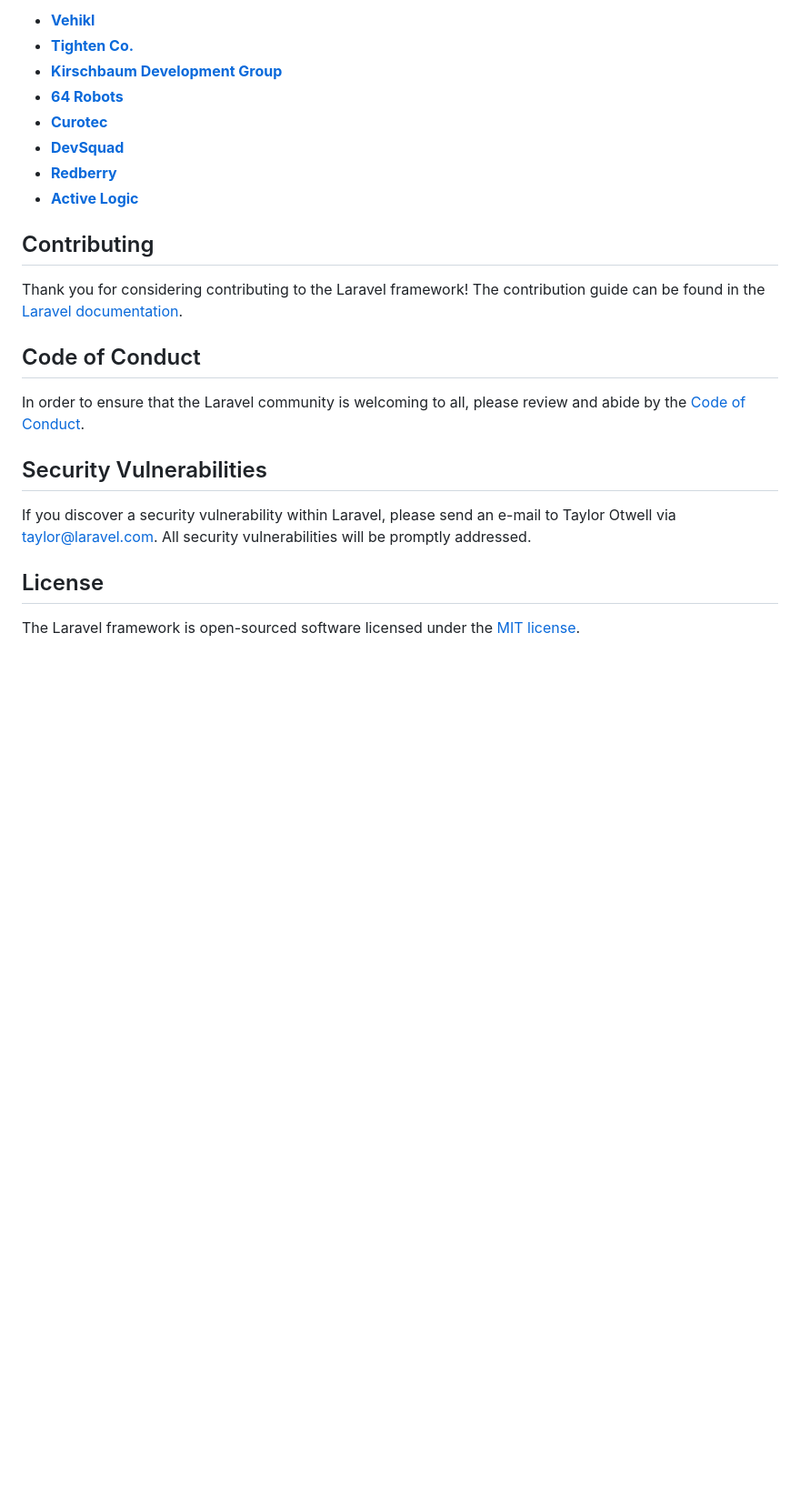
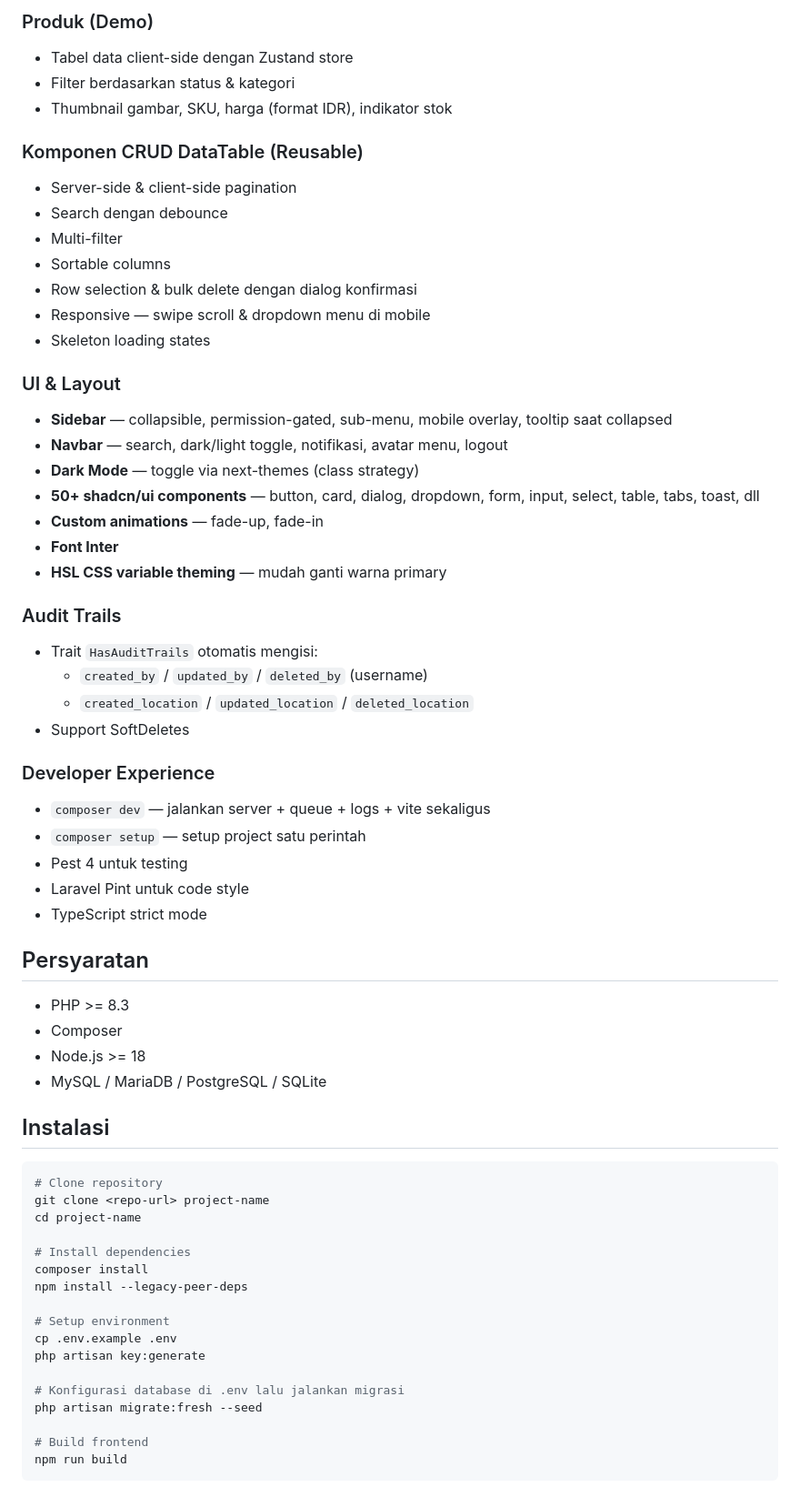
Before and after one commit to AhmadSayadi/boilerplatelaravelreact, a Markdown page: README.md, the part around one of its changes. Shown at 91% size. GitHub-like rendering; blank space fills up the shorter version.

````diff
--- a/README.md
+++ b/README.md
@@ -35,25 +72,66 @@ We would like to extend our thanks to the following sponsors for funding Laravel
 
-- **[Vehikl](https://vehikl.com)**
-- **[Tighten Co.](https://tighten.co)**
-- **[Kirschbaum Development Group](https://kirschbaumdevelopment.com)**
-- **[64 Robots](https://64robots.com)**
-- **[Curotec](https://www.curotec.com/services/technologies/laravel)**
-- **[DevSquad](https://devsquad.com/hire-laravel-developers)**
-- **[Redberry](https://redberry.international/laravel-development)**
-- **[Active Logic](https://activelogic.com)**
+### Produk (Demo)
+- Tabel data client-side dengan Zustand store
+- Filter berdasarkan status & kategori
+- Thumbnail gambar, SKU, harga (format IDR), indikator stok
 
-## Contributing
+### Komponen CRUD DataTable (Reusable)
+- Server-side & client-side pagination
+- Search dengan debounce
+- Multi-filter
+- Sortable columns
+- Row selection & bulk delete dengan dialog konfirmasi
+- Responsive — swipe scroll & dropdown menu di mobile
+- Skeleton loading states
 
-Thank you for considering contributing to the Laravel framework! The contribution guide can be found in the [Laravel documentation](https://laravel.com/docs/contributions).
+### UI & Layout
+- **Sidebar** — collapsible, permission-gated, sub-menu, mobile overlay, tooltip saat collapsed
+- **Navbar** — search, dark/light toggle, notifikasi, avatar menu, logout
+- **Dark Mode** — toggle via next-themes (class strategy)
+- **50+ shadcn/ui components** — button, card, dialog, dropdown, form, input, select, table, tabs, toast, dll
+- **Custom animations** — fade-up, fade-in
+- **Font Inter**
+- **HSL CSS variable theming** — mudah ganti warna primary
 
-## Code of Conduct
+### Audit Trails
+- Trait `HasAuditTrails` otomatis mengisi:
+  - `created_by` / `updated_by` / `deleted_by` (username)
+  - `created_location` / `updated_location` / `deleted_location`
+- Support SoftDeletes
 
-In order to ensure that the Laravel community is welcoming to all, please review and abide by the [Code of Conduct](https://laravel.com/docs/contributions#code-of-conduct).
+### Developer Experience
+- `composer dev` — jalankan server + queue + logs + vite sekaligus
+- `composer setup` — setup project satu perintah
+- Pest 4 untuk testing
+- Laravel Pint untuk code style
+- TypeScript strict mode
 
-## Security Vulnerabilities
+## Persyaratan
 
-If you discover a security vulnerability within Laravel, please send an e-mail to Taylor Otwell via [taylor@laravel.com](mailto:taylor@laravel.com). All security vulnerabilities will be promptly addressed.
+- PHP >= 8.3
+- Composer
+- Node.js >= 18
+- MySQL / MariaDB / PostgreSQL / SQLite
 
-## License
+## Instalasi
 
-The Laravel framework is open-sourced software licensed under the [MIT license](https://opensource.org/licenses/MIT).
+```bash
+# Clone repository
+git clone <repo-url> project-name
+cd project-name
+
+# Install dependencies
+composer install
+npm install --legacy-peer-deps
+
+# Setup environment
+cp .env.example .env
+php artisan key:generate
+
+# Konfigurasi database di .env lalu jalankan migrasi
+php artisan migrate:fresh --seed
+
+# Build frontend
+npm run build
+```
+
````
Also changed, not shown: other parts of README.md (+157 -23 lines).
